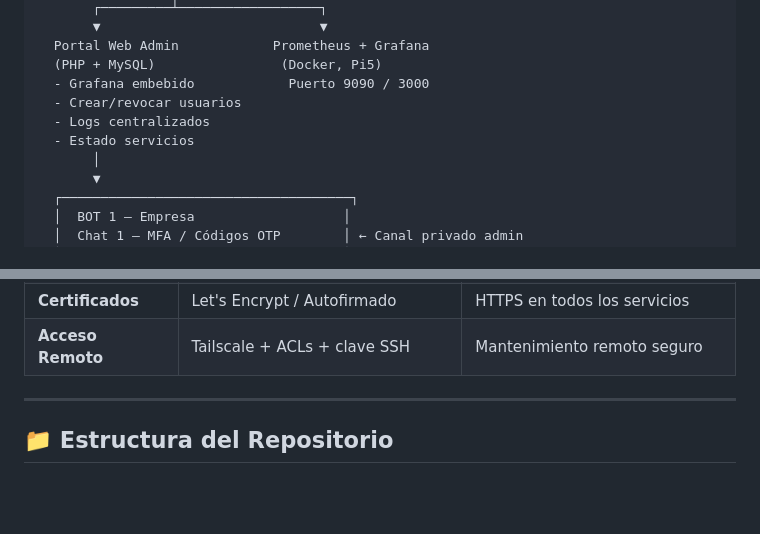
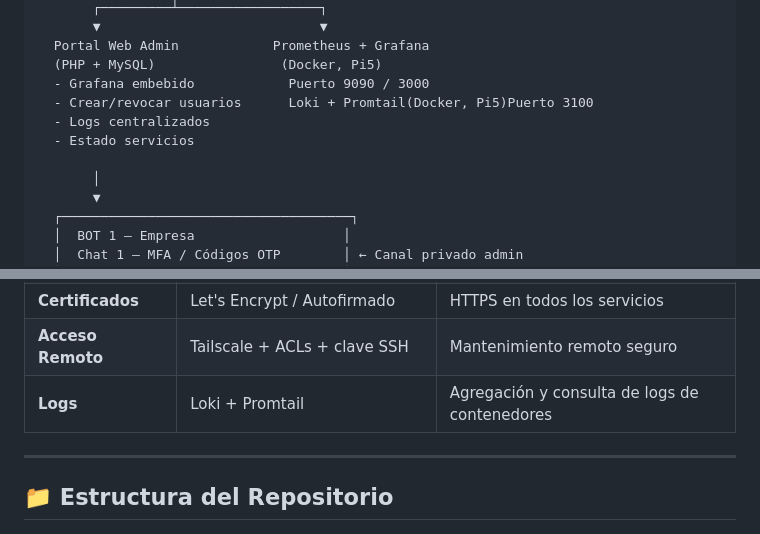
Before and after one commit to TIKIDAXX/TFG-OpenVpn, a Markdown page: README.md, 2 parts joined by grey strips. Drawn GitHub-style; blank space fills up the shorter version.

```diff
--- a/README.md
+++ b/README.md
@@ -55,9 +55,10 @@ El sistema simula un entorno real de teletrabajo corporativo con:
   Portal Web Admin            Prometheus + Grafana
   (PHP + MySQL)                (Docker, Pi5)
   - Grafana embebido            Puerto 9090 / 3000
-  - Crear/revocar usuarios
+  - Crear/revocar usuarios      Loki + Promtail(Docker, Pi5)Puerto 3100
   - Logs centralizados
   - Estado servicios
+
        │
        ▼
   ┌─────────────────────────────────────┐
@@ -118,6 +119,7 @@ Admin escribe /revocar usuario123  →  Chat 2 (principal)
 | **Seguridad** | Fail2Ban + iptables + HTTPS | Capas de protección |
 | **Certificados** | Let's Encrypt / Autofirmado | HTTPS en todos los servicios |
 | **Acceso Remoto** | Tailscale + ACLs + clave SSH | Mantenimiento remoto seguro |
+| **Logs** | Loki + Promtail | Agregación y consulta de logs de contenedores |
 
 ---
 
```
Also changed, not shown: other parts of README.md (+9 -1 lines).
